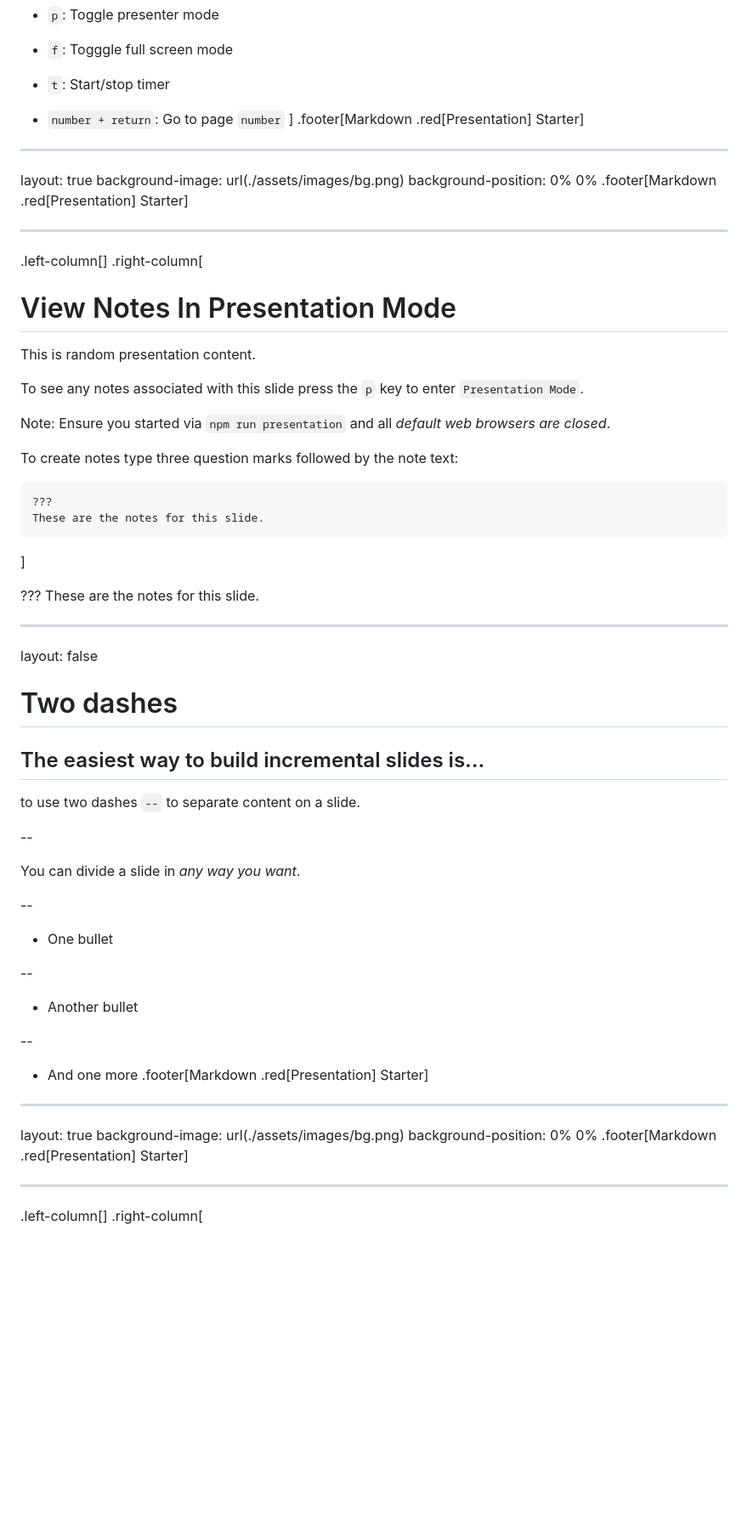
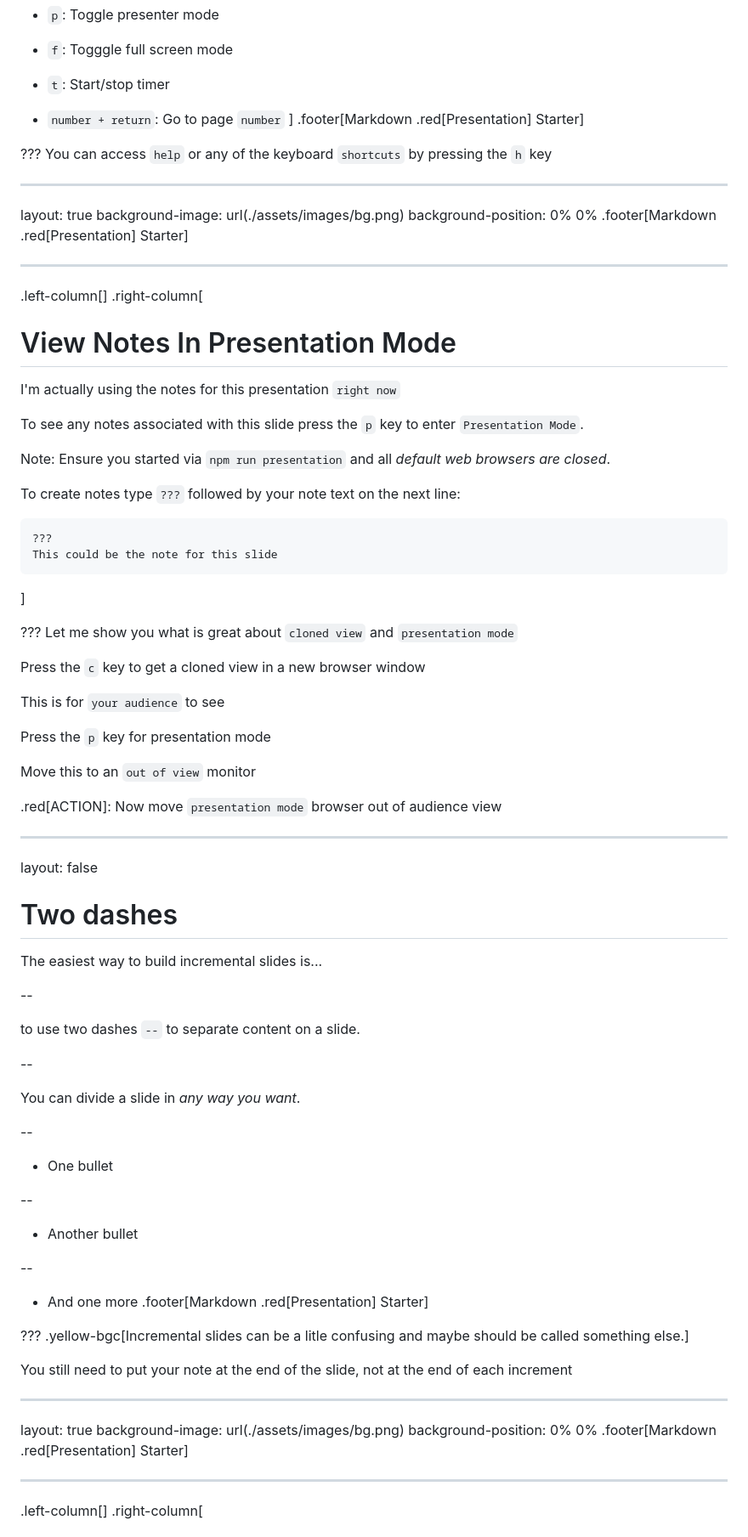
Before and after one commit to dantullis/markdown-presentation-starter, a Markdown page: public/presentation.md, the part around the change printed below. Shown: that part at 85% size. Drawn GitHub-style; blank space fills up the shorter version.

````diff
--- a/public/presentation.md
+++ b/public/presentation.md
@@ -52,6 +75,9 @@ class: inverse
 ]
 .footer[Markdown .red[Presentation] Starter]
 
+???
+You can access `help` or any of the keyboard `shortcuts` by pressing the `h` key
+
 ---
 layout: true
 background-image: url(./assets/images/bg.png)
@@ -62,21 +88,31 @@ background-position: 0% 0%
 .left-column[]
 .right-column[
 # View Notes In Presentation Mode
-This is random presentation content.
+I'm actually using the notes for this presentation `right now`
 
 To see any notes associated with this slide press the `p` key to enter `Presentation Mode`.
 
 Note: Ensure you started via `npm run presentation` and all _default web browsers are closed_.
 
-To create notes type three question marks followed by the note text:
+To create notes type `???` followed by your note text on the next line:
 ```markdown
 ???
-These are the notes for this slide.
+This could be the note for this slide
 ```
 ]
 
 ???
-These are the notes for this slide.
+Let me show you what is great about `cloned view` and `presentation mode`
+
+Press the `c` key to get a cloned view in a new browser window
+
+This is for `your audience` to see
+
+Press the `p` key for presentation mode
+
+Move this to an `out of view` monitor
+
+.red[ACTION]: Now move `presentation mode` browser out of audience view
 
 ---
 layout: false
@@ -84,10 +120,10 @@ layout: false
 # Two dashes
 
 The easiest way to build incremental slides is...
+
 --
 
-
- to use two dashes `--` to separate content on a slide.
+to use two dashes `--` to separate content on a slide.
 
 --
 
@@ -106,6 +142,11 @@ You can divide a slide in _any way you want_.
 - And one more
 .footer[Markdown .red[Presentation] Starter]
 
+???
+.yellow-bgc[Incremental slides can be a litle confusing and maybe should be called something else.]
+
+You still need to put your note at the end of the slide, not at the end of each increment
+
 ---
 layout: true
 background-image: url(./assets/images/bg.png)
@@ -113,6 +154,7 @@ background-position: 0% 0%
 .footer[Markdown .red[Presentation] Starter]
 
 ---
+
 .left-column[]
 .right-column[
 # Code Blocks
````
Also changed, not shown: other parts of public/presentation.md (+55 -7 lines), public/assets/images/example-presentation.png, public/assets/images/example.png, 1 other file.
